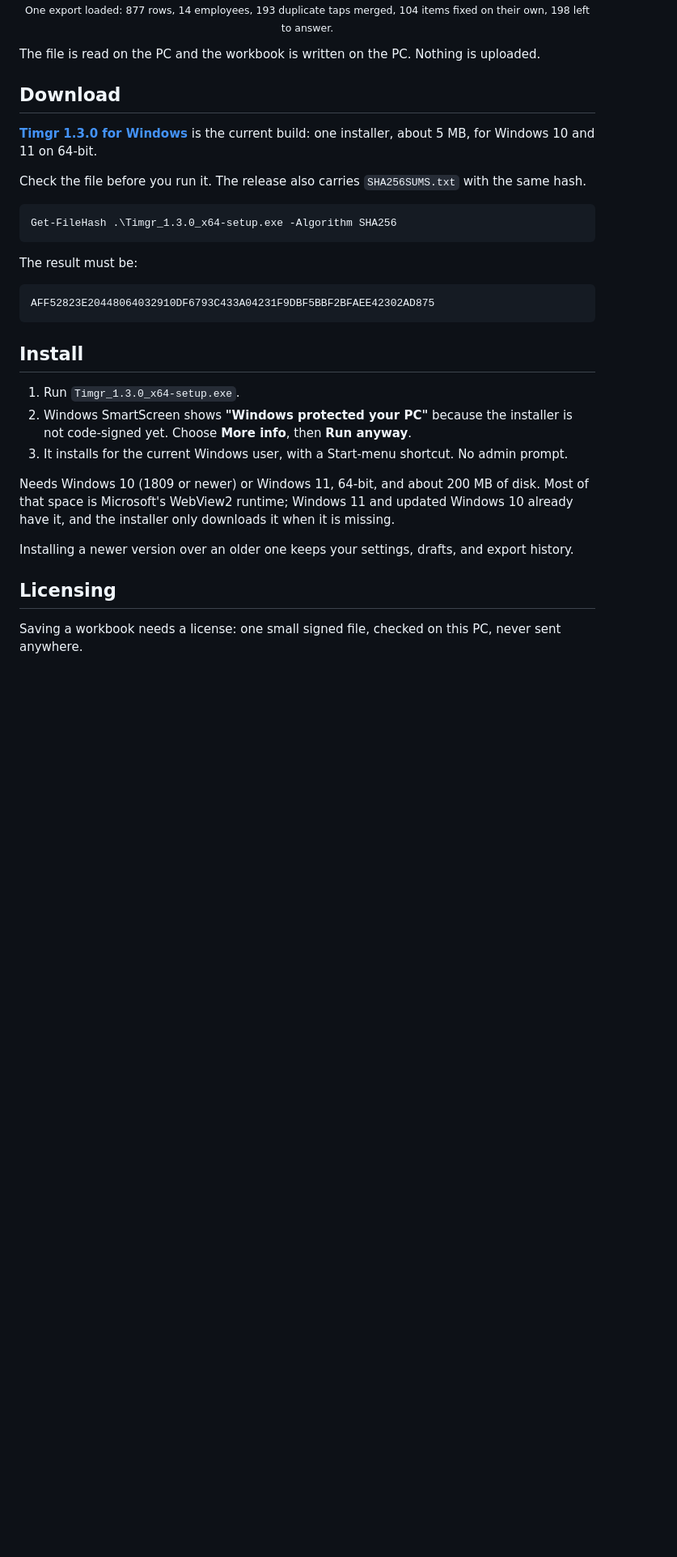
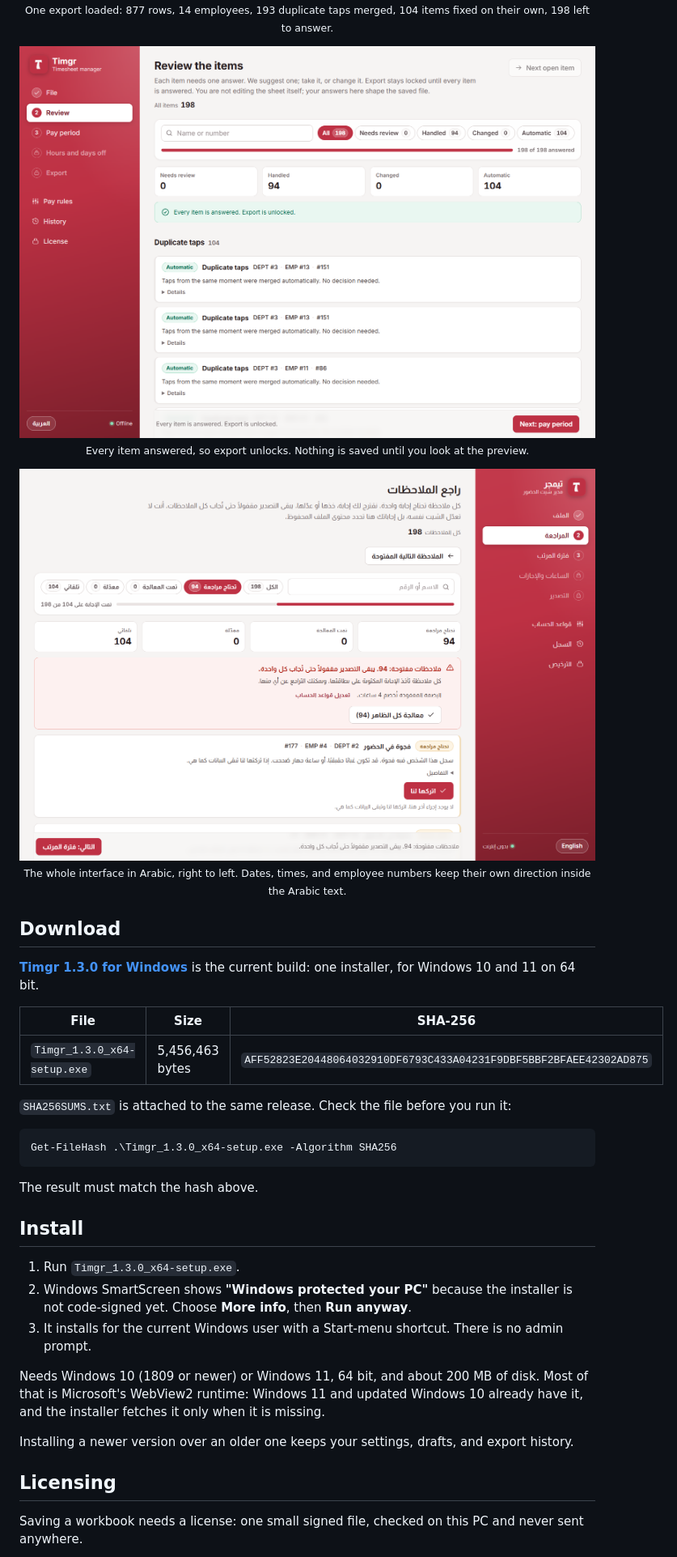
Before and after one commit to aka-khalid/Timgr-Public, a Markdown page: README.md, the part around one of its changes. Shown at 81% size. Rendered like a GitHub page; pictures changed too: screenshot-answered.png (added), screenshot-arabic.png (added); blank space fills up the shorter version.

````diff
--- a/README.md
+++ b/README.md
@@ -31,35 +60,45 @@ An offline Windows app. No account, no server, no telemetry.
   <sub>One export loaded: 877 rows, 14 employees, 193 duplicate taps merged, 104 items fixed on their own, 198 left to answer.</sub>
 </p>
 
-The file is read on the PC and the workbook is written on the PC. Nothing is uploaded.
+<p align="center">
+  <img src="screenshot-answered.png" alt="The Review screen with every item answered and a green note that export is unlocked" width="100%" />
+  <br />
+  <sub>Every item answered, so export unlocks. Nothing is saved until you look at the preview.</sub>
+</p>
+
+<p align="center">
+  <img src="screenshot-arabic.png" alt="The same Review screen in Arabic, with the sidebar on the right" width="100%" />
+  <br />
+  <sub>The whole interface in Arabic, right to left. Dates, times, and employee numbers keep their own direction inside the Arabic text.</sub>
+</p>
 
 ## Download
 
-**[Timgr 1.3.0 for Windows](../../releases/latest)** is the current build: one installer, about 5 MB, for Windows 10 and 11 on 64-bit.
+**[Timgr 1.3.0 for Windows](../../releases/latest)** is the current build: one installer, for Windows 10 and 11 on 64 bit.
 
-Check the file before you run it. The release also carries `SHA256SUMS.txt` with the same hash.
+| File | Size | SHA-256 |
+| --- | --- | --- |
+| `Timgr_1.3.0_x64-setup.exe` | 5,456,463 bytes | `AFF52823E20448064032910DF6793C433A04231F9DBF5BBF2BFAEE42302AD875` |
+
+`SHA256SUMS.txt` is attached to the same release. Check the file before you run it:
 
 ```powershell
 Get-FileHash .\Timgr_1.3.0_x64-setup.exe -Algorithm SHA256
 ```
 
-The result must be:
-
-```text
-AFF52823E20448064032910DF6793C433A04231F9DBF5BBF2BFAEE42302AD875
-```
+The result must match the hash above.
 
 ## Install
 
 1. Run `Timgr_1.3.0_x64-setup.exe`.
 2. Windows SmartScreen shows **"Windows protected your PC"** because the installer is not code-signed yet. Choose **More info**, then **Run anyway**.
-3. It installs for the current Windows user, with a Start-menu shortcut. No admin prompt.
+3. It installs for the current Windows user with a Start-menu shortcut. There is no admin prompt.
 
-Needs Windows 10 (1809 or newer) or Windows 11, 64-bit, and about 200 MB of disk. Most of that space is Microsoft's WebView2 runtime; Windows 11 and updated Windows 10 already have it, and the installer only downloads it when it is missing.
+Needs Windows 10 (1809 or newer) or Windows 11, 64 bit, and about 200 MB of disk. Most of that is Microsoft's WebView2 runtime: Windows 11 and updated Windows 10 already have it, and the installer fetches it only when it is missing.
 
 Installing a newer version over an older one keeps your settings, drafts, and export history.
 
 ## Licensing
 
-Saving a workbook needs a license: one small signed file, checked on this PC, never sent anywhere.
+Saving a workbook needs a license: one small signed file, checked on this PC and never sent anywhere.
 
````
Also changed, not shown: other parts of README.md (+80 -13 lines), screenshot-file.png, screenshot-review.png.
